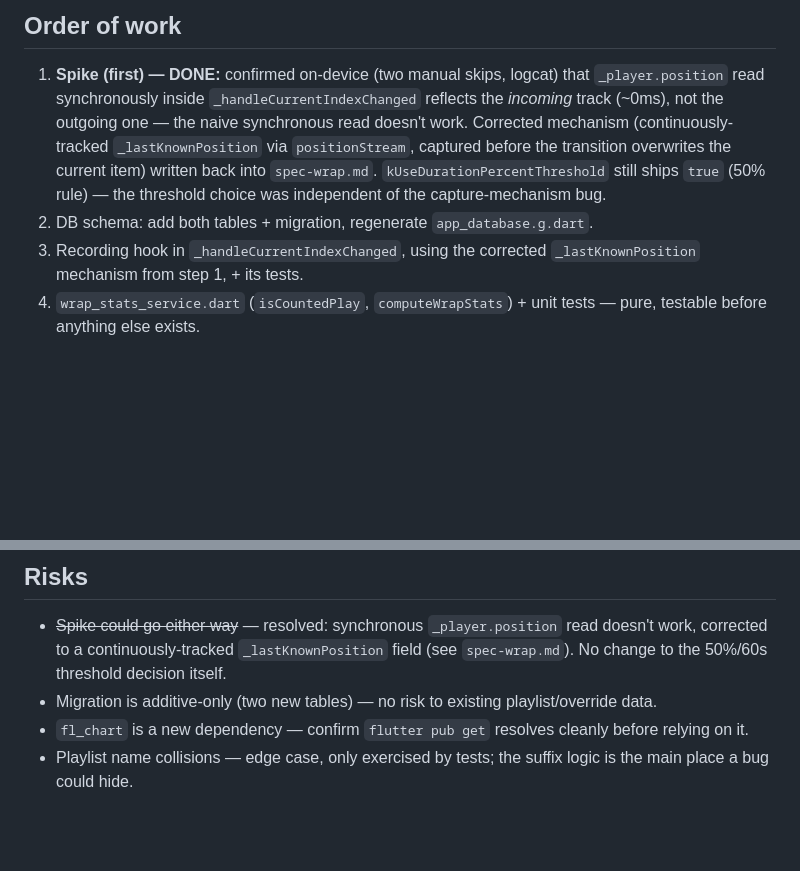
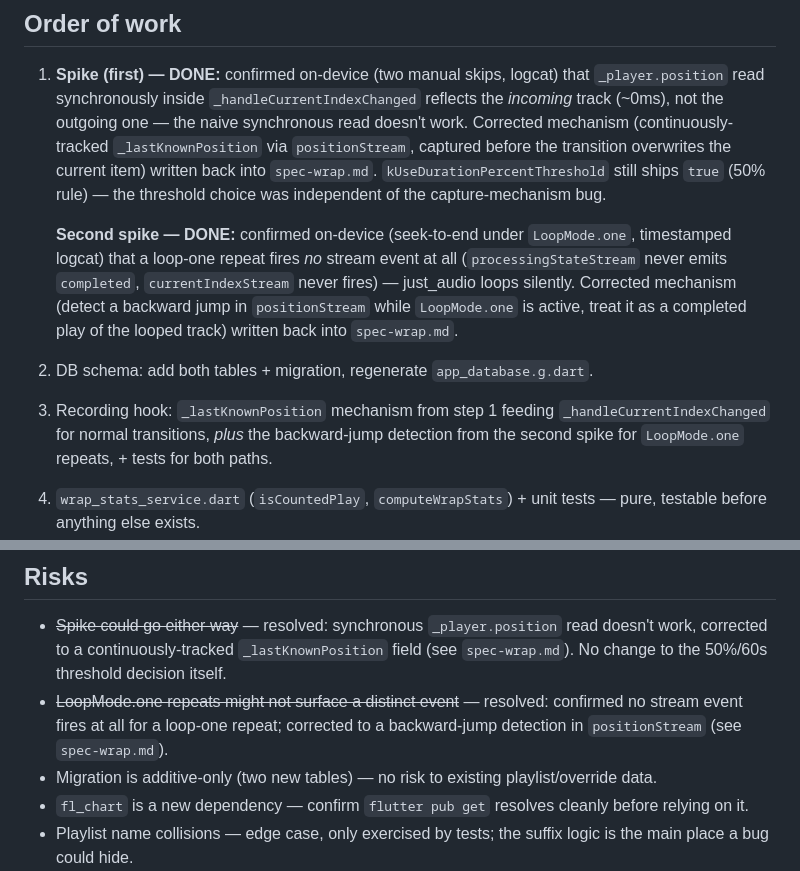
Before and after one commit to AZKpK/music-player, a Markdown page: docs/plan-wrap.md, 2 parts joined by grey strips. Drawn GitHub-style; blank space fills up the shorter version.

```diff
--- a/docs/plan-wrap.md
+++ b/docs/plan-wrap.md
@@ -59,9 +59,19 @@
    item) written back into `spec-wrap.md`. `kUseDurationPercentThreshold`
    still ships `true` (50% rule) — the threshold choice was independent of
    the capture-mechanism bug.
+
+   **Second spike — DONE:** confirmed on-device (seek-to-end under
+   `LoopMode.one`, timestamped logcat) that a loop-one repeat fires *no*
+   stream event at all (`processingStateStream` never emits `completed`,
+   `currentIndexStream` never fires) — just_audio loops silently. Corrected
+   mechanism (detect a backward jump in `positionStream` while
+   `LoopMode.one` is active, treat it as a completed play of the looped
+   track) written back into `spec-wrap.md`.
 2. DB schema: add both tables + migration, regenerate `app_database.g.dart`.
-3. Recording hook in `_handleCurrentIndexChanged`, using the corrected
-   `_lastKnownPosition` mechanism from step 1, + its tests.
+3. Recording hook: `_lastKnownPosition` mechanism from step 1 feeding
+   `_handleCurrentIndexChanged` for normal transitions, *plus* the
+   backward-jump detection from the second spike for `LoopMode.one`
+   repeats, + tests for both paths.
 4. `wrap_stats_service.dart` (`isCountedPlay`, `computeWrapStats`) + unit
    tests — pure, testable before anything else exists.
 5. `wrap_playlist_service.dart` (generation + collision suffixing) + unit
@@ -79,6 +89,9 @@ Each numbered step is its own commit (code + its tests together).
   read doesn't work, corrected to a continuously-tracked `_lastKnownPosition`
   field (see `spec-wrap.md`). No change to the 50%/60s threshold decision
   itself.
+- ~~LoopMode.one repeats might not surface a distinct event~~ — resolved:
+  confirmed no stream event fires at all for a loop-one repeat; corrected to
+  a backward-jump detection in `positionStream` (see `spec-wrap.md`).
 - Migration is additive-only (two new tables) — no risk to existing
   playlist/override data.
 - `fl_chart` is a new dependency — confirm `flutter pub get` resolves
```
Also changed, not shown: docs/spec-wrap.md (+18 -0 lines).
